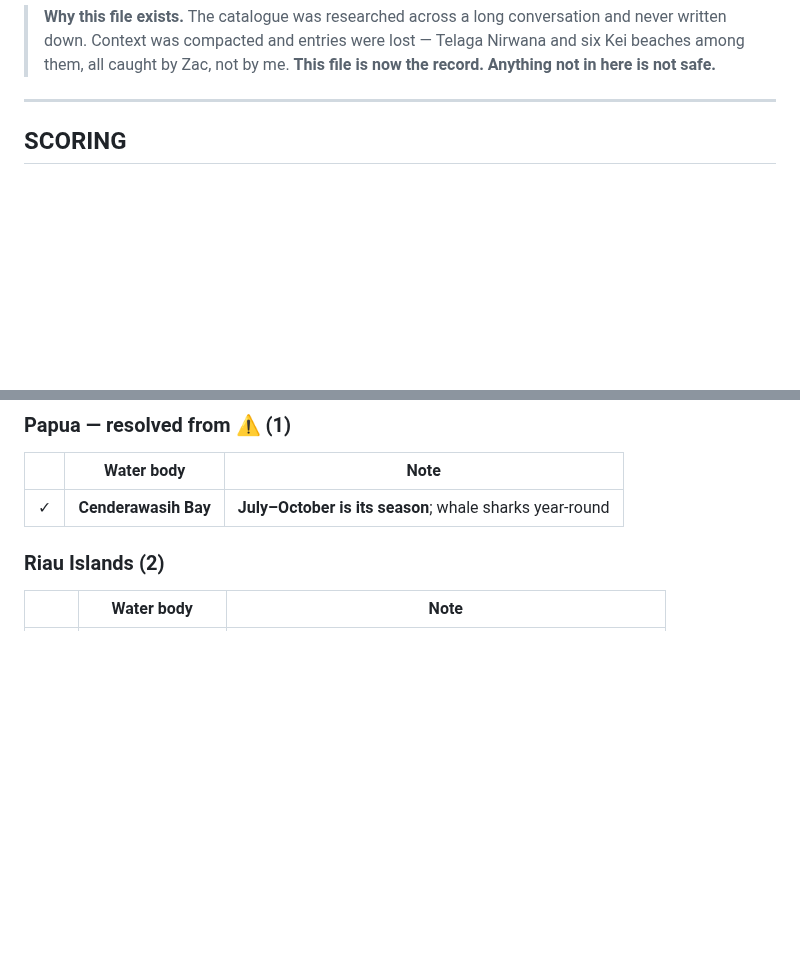
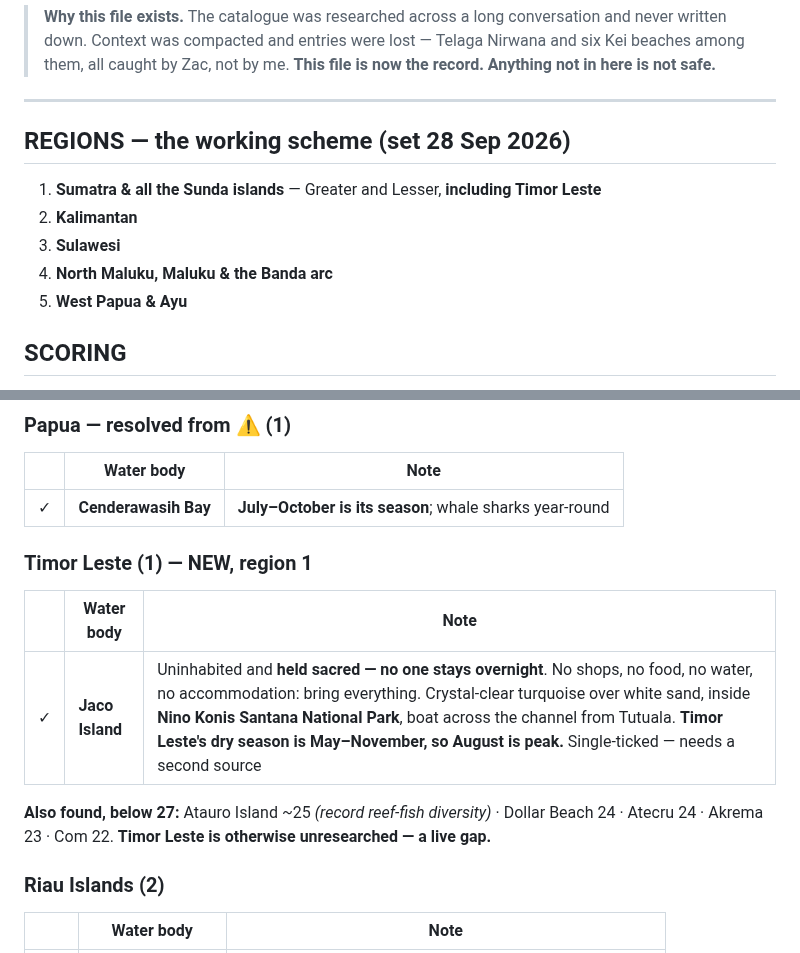
Before and after one commit to zaclester2011-lang/zac, a Markdown page: expeditions/indonesia-2027.md, 2 parts joined by grey strips. Drawn GitHub-style; blank space fills up the shorter version.

Commit message:
Adopt the five-region scheme and open Timor Leste
Records the working regions: Sumatra and the Sunda islands including
Timor Leste, Kalimantan, Sulawesi, the Maluku and Banda arc, and West
Papua with Ayu. Adds Jaco Island at 27 - uninhabited, sacred, no
facilities, inside Nino Konis Santana National Park, and August is
peak dry season. Logs Atauro and the rest below the cut, and flags
Timor Leste as otherwise unresearched.

Co-Authored-By: Claude Opus 5 <noreply@anthropic.com>
Claude-Session: https://claude.ai/code/session_01RBUPJycsKyv53jeaRXzhtW

```diff
--- a/expeditions/indonesia-2027.md
+++ b/expeditions/indonesia-2027.md
@@ -16,6 +16,14 @@
 > by me. **This file is now the record. Anything not in here is not safe.**
 
 ---
+
+## REGIONS — the working scheme (set 28 Sep 2026)
+
+1. **Sumatra & all the Sunda islands** — Greater and Lesser, **including Timor Leste**
+2. **Kalimantan**
+3. **Sulawesi**
+4. **North Maluku, Maluku & the Banda arc**
+5. **West Papua & Ayu**
 
 ## SCORING
 
@@ -119,6 +127,13 @@ Anything below 7 in any category is cut regardless of total.
 | | Water body | Note |
 |---|---|---|
 | ✓ | **Cenderawasih Bay** | **July–October is its season**; whale sharks year-round |
+
+### Timor Leste (1) — NEW, region 1
+| | Water body | Note |
+|---|---|---|
+| ✓ | **Jaco Island** | Uninhabited and **held sacred — no one stays overnight**. No shops, no food, no water, no accommodation: bring everything. Crystal-clear turquoise over white sand, inside **Nino Konis Santana National Park**, boat across the channel from Tutuala. **Timor Leste's dry season is May–November, so August is peak.** Single-ticked — needs a second source |
+
+**Also found, below 27:** Atauro Island ~25 *(record reef-fish diversity)* · Dollar Beach 24 · Atecru 24 · Akrema 23 · Com 22. **Timor Leste is otherwise unresearched — a live gap.**
 
 ### Riau Islands (2)
 | | Water body | Note |
```
